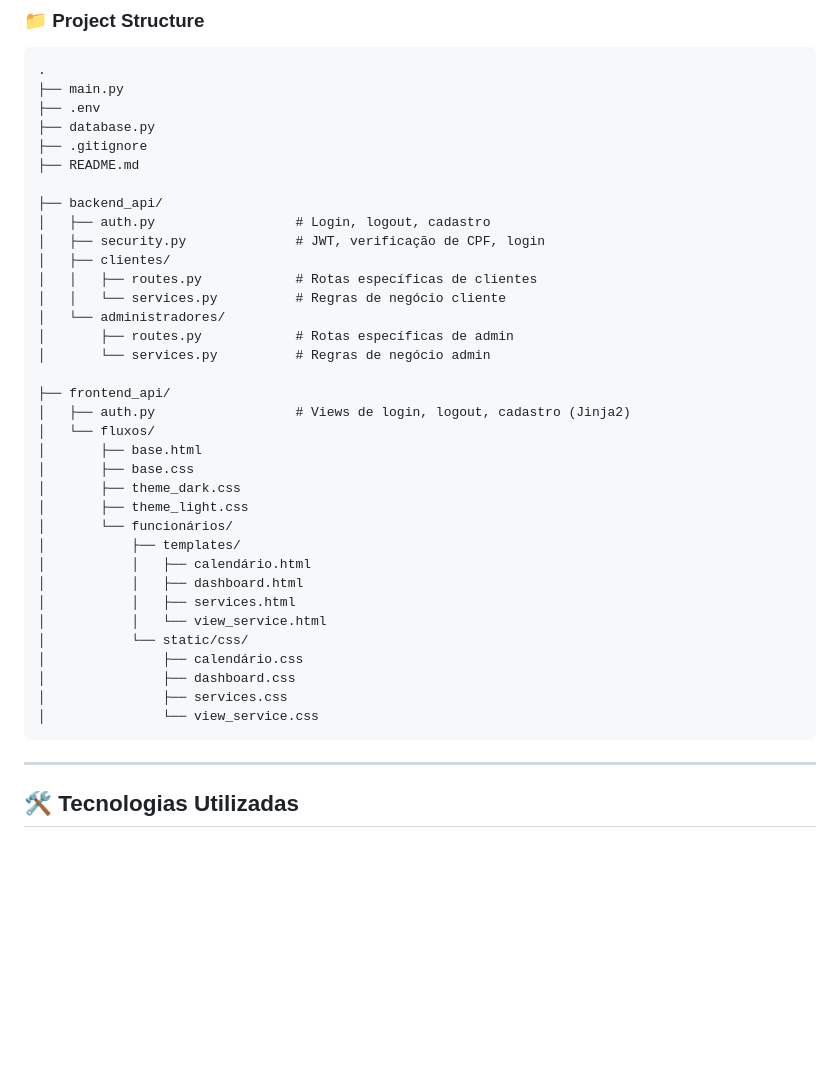
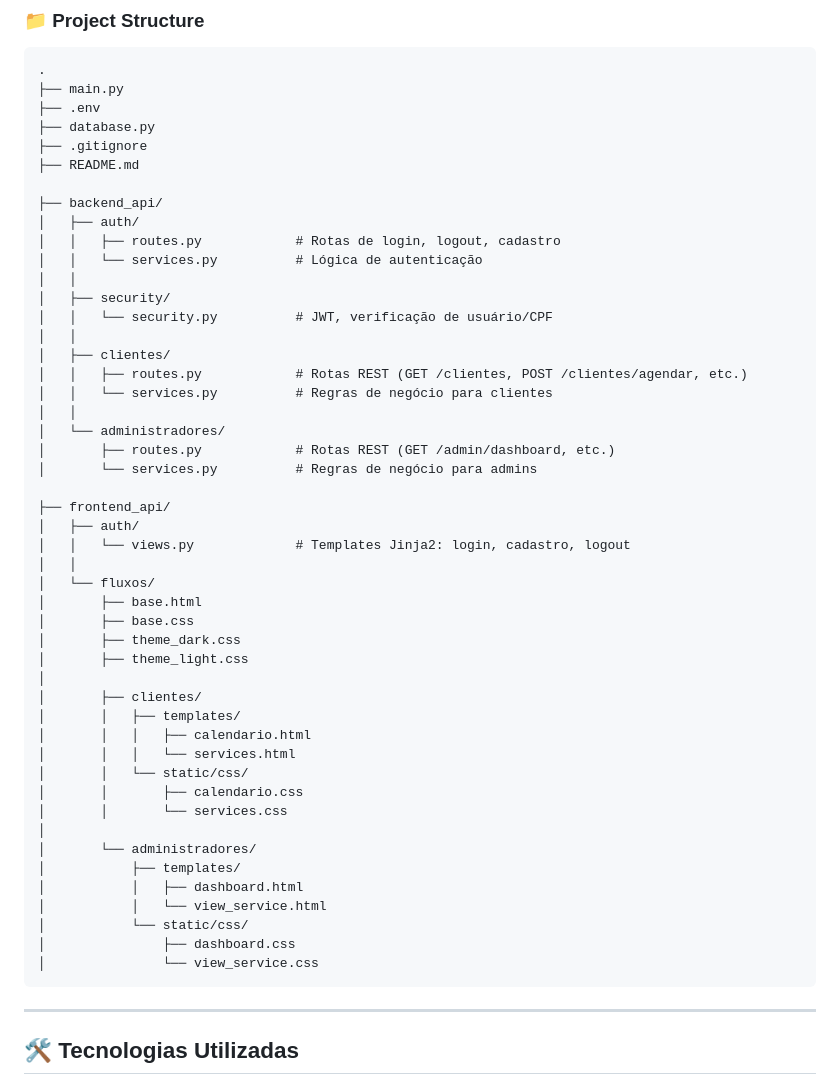
Before and after one commit to Fuyuki-Kuro/Dashboard-Connecta, a Markdown page: README.md, the part around the change. Drawn GitHub-style; blank space fills up the shorter version.

Commit message:
Project Structure

````diff
--- a/README.md
+++ b/README.md
@@ -18,34 +18,48 @@ Projeto web estruturado com FastAPI (backend) e Jinja2/HTML/CSS (frontend) com s
 ├── README.md
 
 ├── backend_api/
-│   ├── auth.py                  # Login, logout, cadastro
-│   ├── security.py              # JWT, verificação de CPF, login
+│   ├── auth/
+│   │   ├── routes.py            # Rotas de login, logout, cadastro
+│   │   └── services.py          # Lógica de autenticação
+│   │
+│   ├── security/
+│   │   └── security.py          # JWT, verificação de usuário/CPF
+│   │
 │   ├── clientes/
-│   │   ├── routes.py            # Rotas específicas de clientes
-│   │   └── services.py          # Regras de negócio cliente
+│   │   ├── routes.py            # Rotas REST (GET /clientes, POST /clientes/agendar, etc.)
+│   │   └── services.py          # Regras de negócio para clientes
+│   │
 │   └── administradores/
-│       ├── routes.py            # Rotas específicas de admin
-│       └── services.py          # Regras de negócio admin
+│       ├── routes.py            # Rotas REST (GET /admin/dashboard, etc.)
+│       └── services.py          # Regras de negócio para admins
 
 ├── frontend_api/
-│   ├── auth.py                  # Views de login, logout, cadastro (Jinja2)
+│   ├── auth/
+│   │   └── views.py             # Templates Jinja2: login, cadastro, logout
+│   │
 │   └── fluxos/
 │       ├── base.html
 │       ├── base.css
 │       ├── theme_dark.css
 │       ├── theme_light.css
-│       └── funcionários/
+│
+│       ├── clientes/
+│       │   ├── templates/
+│       │   │   ├── calendario.html
+│       │   │   └── services.html
+│       │   └── static/css/
+│       │       ├── calendario.css
+│       │       └── services.css
+│
+│       └── administradores/
 │           ├── templates/
-│           │   ├── calendário.html
 │           │   ├── dashboard.html
-│           │   ├── services.html
 │           │   └── view_service.html
 │           └── static/css/
-│               ├── calendário.css
 │               ├── dashboard.css
-│               ├── services.css
 │               └── view_service.css
 ```
+
 ---
 
 ## 🛠️ Tecnologias Utilizadas
````
